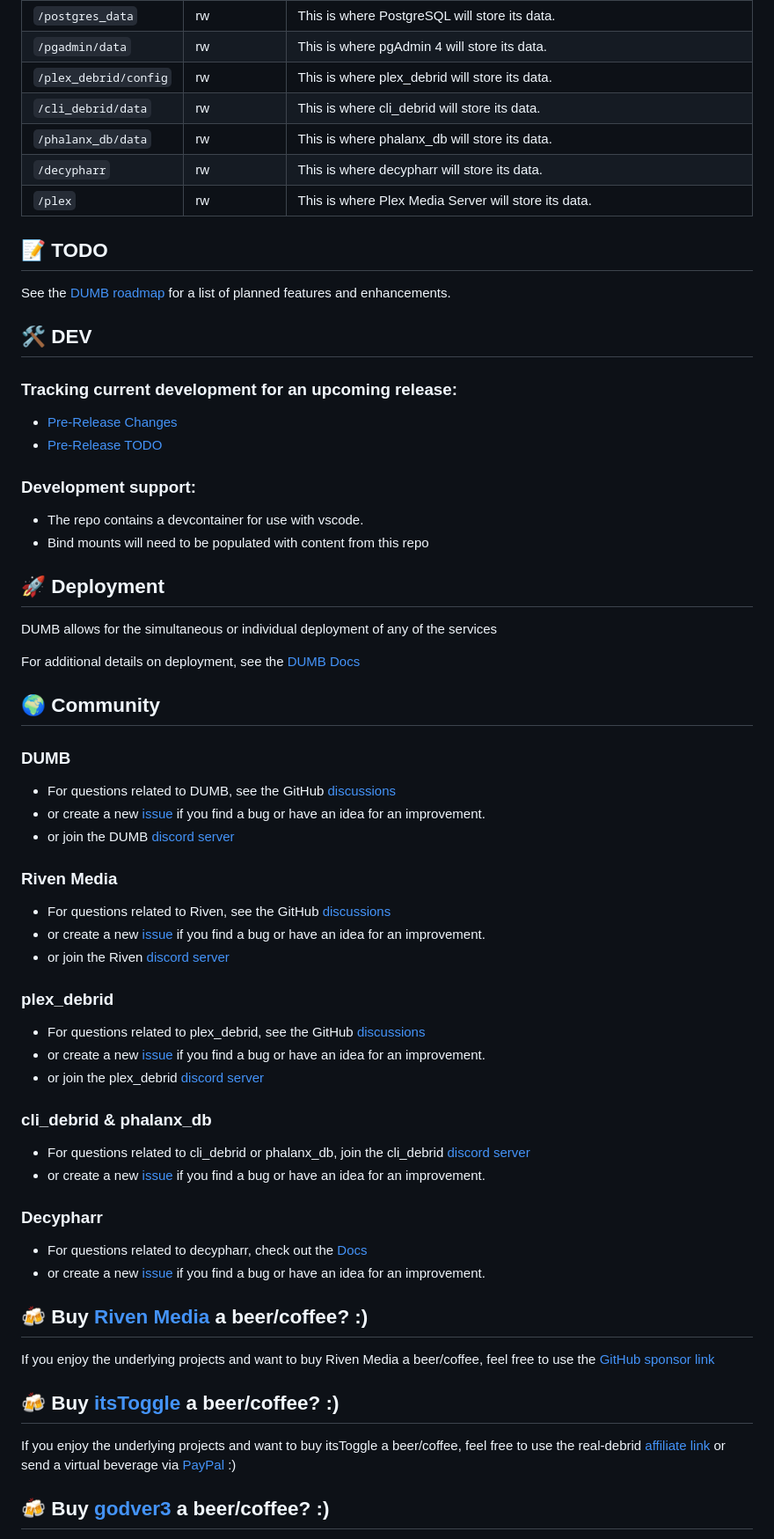
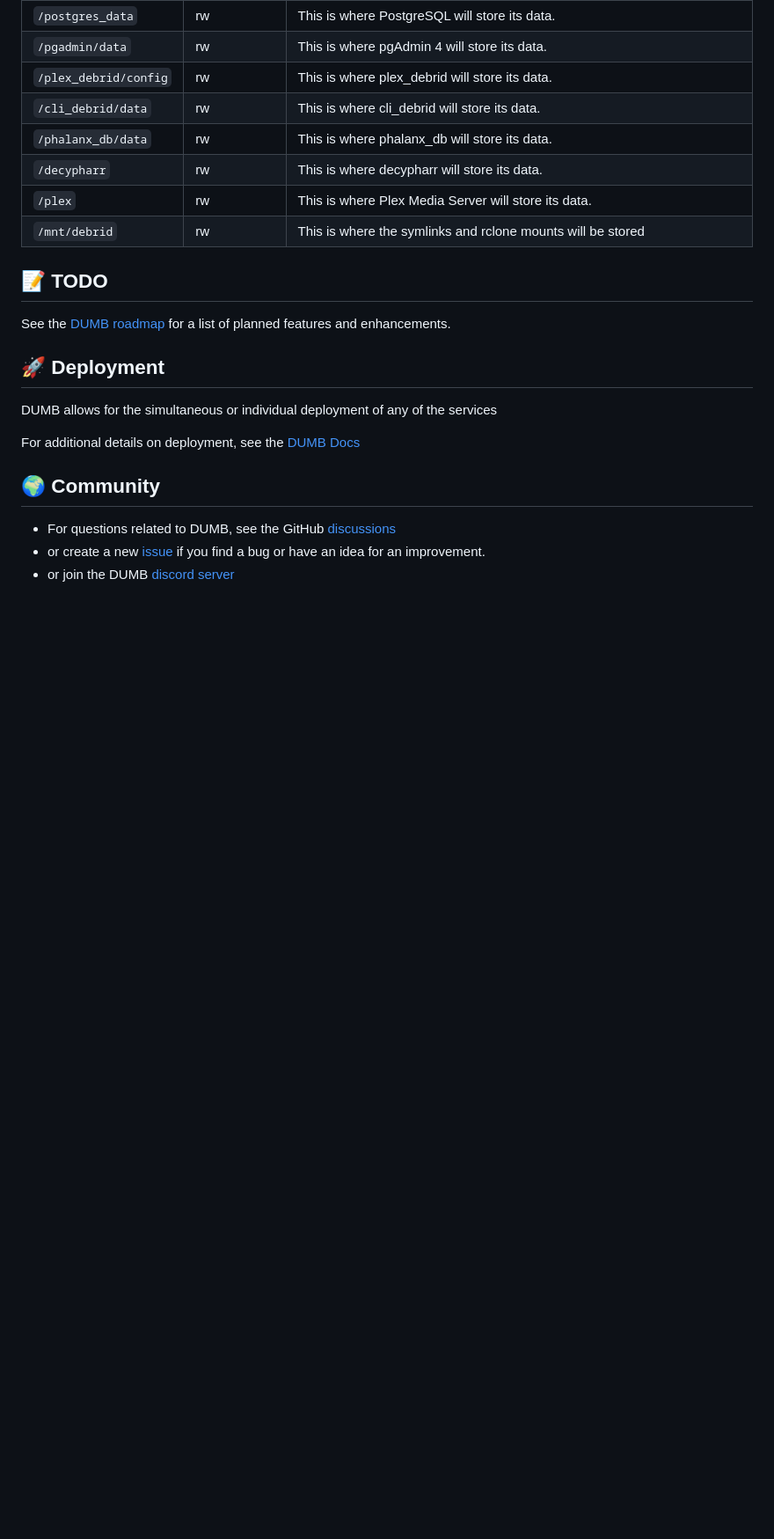
Before and after one commit to I-am-PUID-0/DUMB, a Markdown page: README.md, the part around the change printed below. Shown: that part at 88% size. Drawn GitHub-style; blank space fills up the shorter version.

```diff
--- a/README.md
+++ b/README.md
@@ -195,22 +186,11 @@ format: `<HOST_DIR>:<CONTAINER_DIR>[:PERMISSIONS]`.
 | `/phalanx_db/data`    | rw          | This is where phalanx_db will store its data.                                                                                                                                                                                               |
 | `/decypharr`          | rw          | This is where decypharr will store its data.                                                                                                                                                                                                |
 | `/plex`               | rw          | This is where Plex Media Server will store its data.                                                                                                                                                                                        |
+| `/mnt/debrid`         | rw          | This is where the symlinks and rclone mounts will be stored                                                                                                                                                                                       |
 
 ## 📝 TODO
 
 See the [DUMB roadmap](https://github.com/users/I-am-PUID-0/projects/7) for a list of planned features and enhancements.
-
-## 🛠️ DEV
-
-### Tracking current development for an upcoming release:
-
-- [Pre-Release Changes](https://gist.github.com/I-am-PUID-0/7e02c2cb4a5211d810a913f947861bc2#file-pre-release_changes-md)
-- [Pre-Release TODO](https://gist.github.com/I-am-PUID-0/7e02c2cb4a5211d810a913f947861bc2#file-pre-release_todo-md)
-
-### Development support:
-
-- The repo contains a devcontainer for use with vscode.
-- Bind mounts will need to be populated with content from this repo
 
 ## 🚀 Deployment
 
@@ -220,39 +200,7 @@ For additional details on deployment, see the [DUMB Docs](https://i-am-puid-0.gi
 
 ## 🌍 Community
 
-### DUMB
-
 - For questions related to DUMB, see the GitHub [discussions](https://github.com/I-am-PUID-0/DUMB/discussions)
 - or create a new [issue](https://github.com/I-am-PUID-0/DUMB/issues) if you find a bug or have an idea for an improvement.
 - or join the DUMB [discord server](https://discord.gg/T6uZGy5XYb)
 
-### Riven Media
-
-- For questions related to Riven, see the GitHub [discussions](https://github.com/orgs/rivenmedia/discussions)
-- or create a new [issue](https://github.com/rivenmedia/riven/issues) if you find a bug or have an idea for an improvement.
-- or join the Riven [discord server](https://discord.gg/VtYd42mxgb)
-
-### plex_debrid
-- For questions related to plex_debrid, see the GitHub [discussions](https://github.com/itsToggle/plex_debrid/discussions)
-- or create a new [issue](https://github.com/itsToggle/plex_debrid/issues) if you find a bug or have an idea for an improvement.
-- or join the plex_debrid [discord server](https://discord.gg/u3vTDGjeKE)
-
-### cli_debrid & phalanx_db
-- For questions related to cli_debrid or phalanx_db, join the cli_debrid [discord server](https://discord.gg/jAmqZJCZJ4)
-- or create a new [issue](https://github.com/godver3/cli_debrid/issues) if you find a bug or have an idea for an improvement.
-
-### Decypharr
-- For questions related to decypharr, check out the [Docs](https://sirrobot01.github.io/decypharr/)
-- or create a new [issue](https://github.com/sirrobot01/decypharr/issues) if you find a bug or have an idea for an improvement.
-
-
-## 🍻 Buy **[Riven Media](https://github.com/rivenmedia)** a beer/coffee? :)
-
-If you enjoy the underlying projects and want to buy Riven Media a beer/coffee, feel free to use the [GitHub sponsor link](https://github.com/sponsors/dreulavelle/)
-
-## 🍻 Buy **[itsToggle](https://github.com/itsToggle)** a beer/coffee? :)
-
-If you enjoy the underlying projects and want to buy itsToggle a beer/coffee, feel free to use the real-debrid [affiliate link](http://real-debrid.com/?id=5708990) or send a virtual beverage via [PayPal](https://www.paypal.com/paypalme/oidulibbe) :)
-
-## 🍻 Buy **[godver3](https://github.com/godver3)** a beer/coffee? :)
-
```
Also changed, not shown: other parts of README.md (+16 -43 lines).
